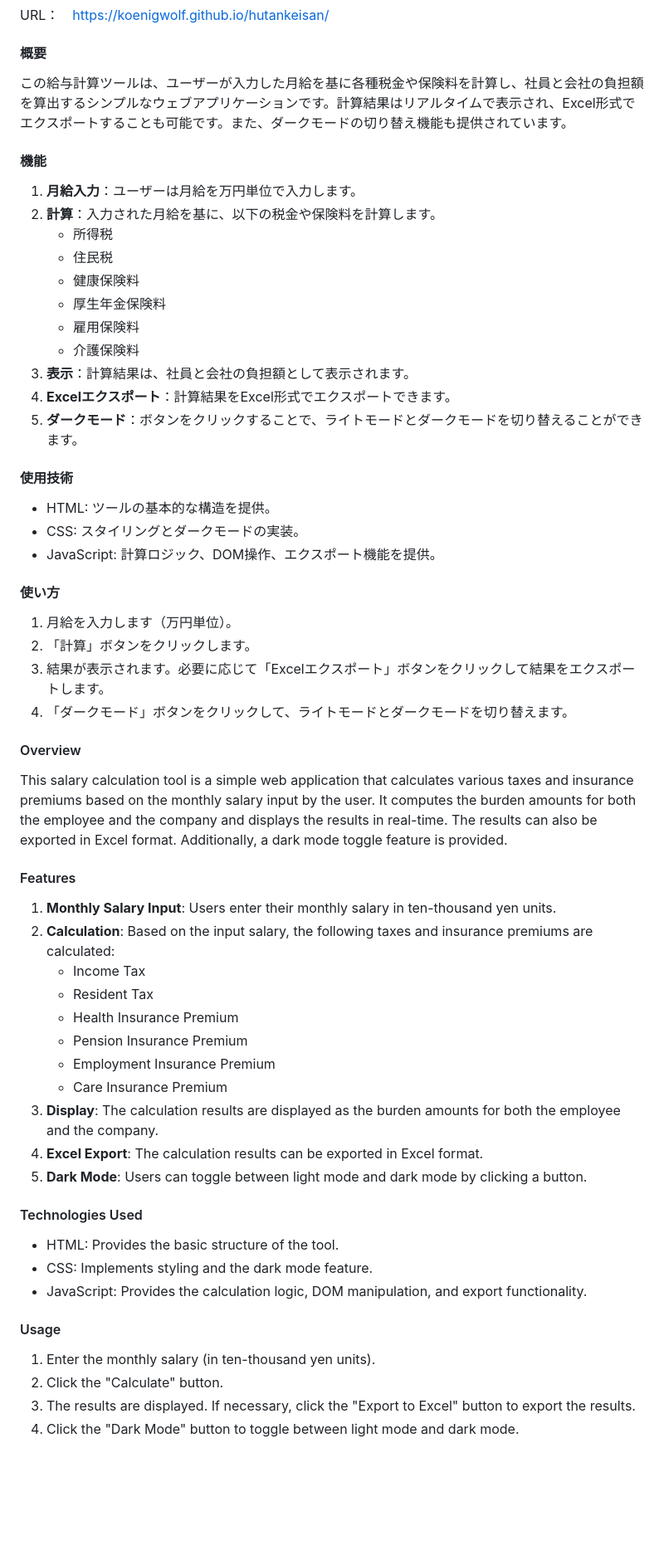
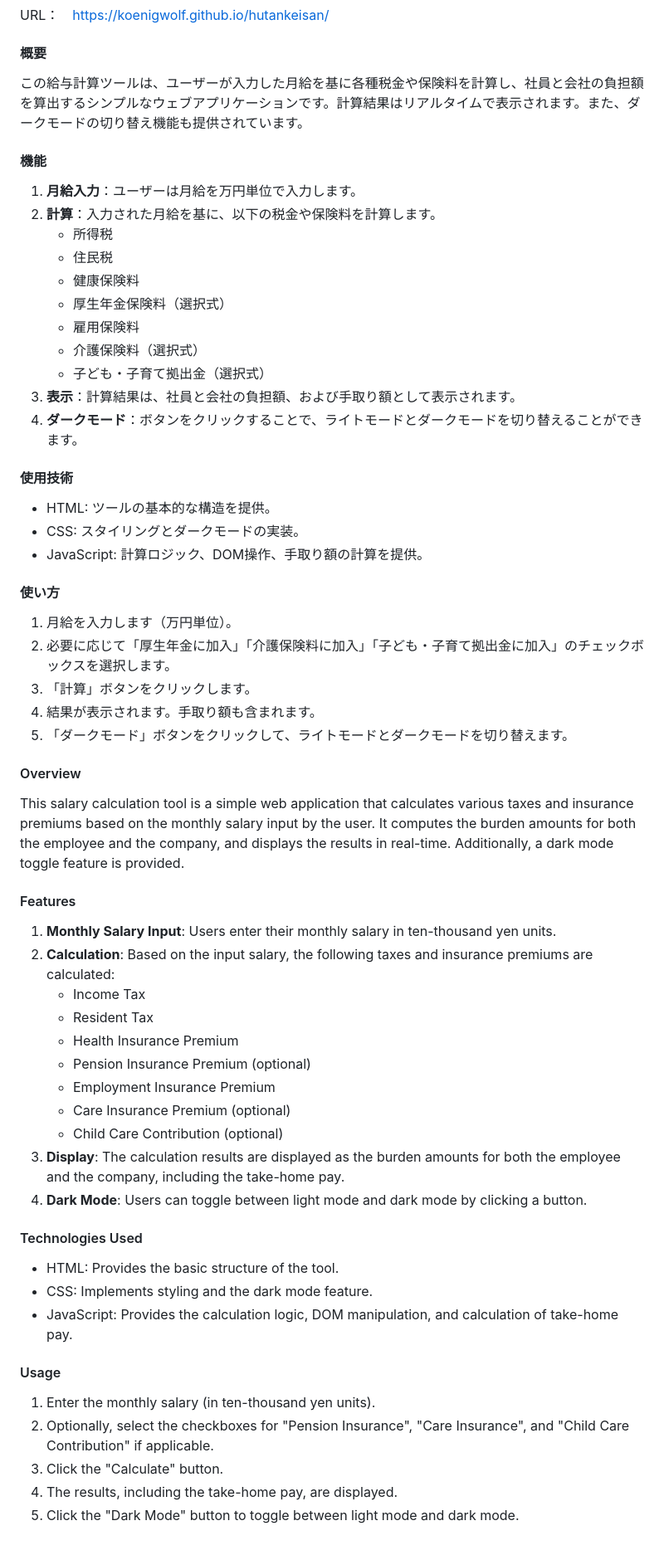
Before and after one commit to KoenigWolf/hutankeisan, a Markdown page: README.md, the part around the change. Shown at 83% size. GitHub-like rendering; blank space fills up the shorter version.

```diff
--- a/README.md
+++ b/README.md
@@ -1,7 +1,7 @@
 URL：　https://koenigwolf.github.io/hutankeisan/
 
 #### 概要
-この給与計算ツールは、ユーザーが入力した月給を基に各種税金や保険料を計算し、社員と会社の負担額を算出するシンプルなウェブアプリケーションです。計算結果はリアルタイムで表示され、Excel形式でエクスポートすることも可能です。また、ダークモードの切り替え機能も提供されています。
+この給与計算ツールは、ユーザーが入力した月給を基に各種税金や保険料を計算し、社員と会社の負担額を算出するシンプルなウェブアプリケーションです。計算結果はリアルタイムで表示されます。また、ダークモードの切り替え機能も提供されています。
 
 #### 機能
 1. **月給入力**：ユーザーは月給を万円単位で入力します。
@@ -9,26 +9,27 @@ URL：　https://koenigwolf.github.io/hutankeisan/
    - 所得税
    - 住民税
    - 健康保険料
-   - 厚生年金保険料
+   - 厚生年金保険料（選択式）
    - 雇用保険料
-   - 介護保険料
-3. **表示**：計算結果は、社員と会社の負担額として表示されます。
-4. **Excelエクスポート**：計算結果をExcel形式でエクスポートできます。
-5. **ダークモード**：ボタンをクリックすることで、ライトモードとダークモードを切り替えることができます。
+   - 介護保険料（選択式）
+   - 子ども・子育て拠出金（選択式）
+3. **表示**：計算結果は、社員と会社の負担額、および手取り額として表示されます。
+4. **ダークモード**：ボタンをクリックすることで、ライトモードとダークモードを切り替えることができます。
 
 #### 使用技術
 - HTML: ツールの基本的な構造を提供。
 - CSS: スタイリングとダークモードの実装。
-- JavaScript: 計算ロジック、DOM操作、エクスポート機能を提供。
+- JavaScript: 計算ロジック、DOM操作、手取り額の計算を提供。
 
 #### 使い方
 1. 月給を入力します（万円単位）。
-2. 「計算」ボタンをクリックします。
-3. 結果が表示されます。必要に応じて「Excelエクスポート」ボタンをクリックして結果をエクスポートします。
-4. 「ダークモード」ボタンをクリックして、ライトモードとダークモードを切り替えます。
+2. 必要に応じて「厚生年金に加入」「介護保険料に加入」「子ども・子育て拠出金に加入」のチェックボックスを選択します。
+3. 「計算」ボタンをクリックします。
+4. 結果が表示されます。手取り額も含まれます。
+5. 「ダークモード」ボタンをクリックして、ライトモードとダークモードを切り替えます。
 
 #### Overview
-This salary calculation tool is a simple web application that calculates various taxes and insurance premiums based on the monthly salary input by the user. It computes the burden amounts for both the employee and the company and displays the results in real-time. The results can also be exported in Excel format. Additionally, a dark mode toggle feature is provided.
+This salary calculation tool is a simple web application that calculates various taxes and insurance premiums based on the monthly salary input by the user. It computes the burden amounts for both the employee and the company, and displays the results in real-time. Additionally, a dark mode toggle feature is provided.
 
 #### Features
 1. **Monthly Salary Input**: Users enter their monthly salary in ten-thousand yen units.
@@ -36,20 +37,21 @@ This salary calculation tool is a simple web application that calculates various
    - Income Tax
    - Resident Tax
    - Health Insurance Premium
-   - Pension Insurance Premium
+   - Pension Insurance Premium (optional)
    - Employment Insurance Premium
-   - Care Insurance Premium
-3. **Display**: The calculation results are displayed as the burden amounts for both the employee and the company.
-4. **Excel Export**: The calculation results can be exported in Excel format.
-5. **Dark Mode**: Users can toggle between light mode and dark mode by clicking a button.
+   - Care Insurance Premium (optional)
+   - Child Care Contribution (optional)
+3. **Display**: The calculation results are displayed as the burden amounts for both the employee and the company, including the take-home pay.
+4. **Dark Mode**: Users can toggle between light mode and dark mode by clicking a button.
 
 #### Technologies Used
 - HTML: Provides the basic structure of the tool.
 - CSS: Implements styling and the dark mode feature.
-- JavaScript: Provides the calculation logic, DOM manipulation, and export functionality.
+- JavaScript: Provides the calculation logic, DOM manipulation, and calculation of take-home pay.
 
 #### Usage
 1. Enter the monthly salary (in ten-thousand yen units).
-2. Click the "Calculate" button.
-3. The results are displayed. If necessary, click the "Export to Excel" button to export the results.
-4. Click the "Dark Mode" button to toggle between light mode and dark mode.
+2. Optionally, select the checkboxes for "Pension Insurance", "Care Insurance", and "Child Care Contribution" if applicable.
+3. Click the "Calculate" button.
+4. The results, including the take-home pay, are displayed.
+5. Click the "Dark Mode" button to toggle between light mode and dark mode.
```
